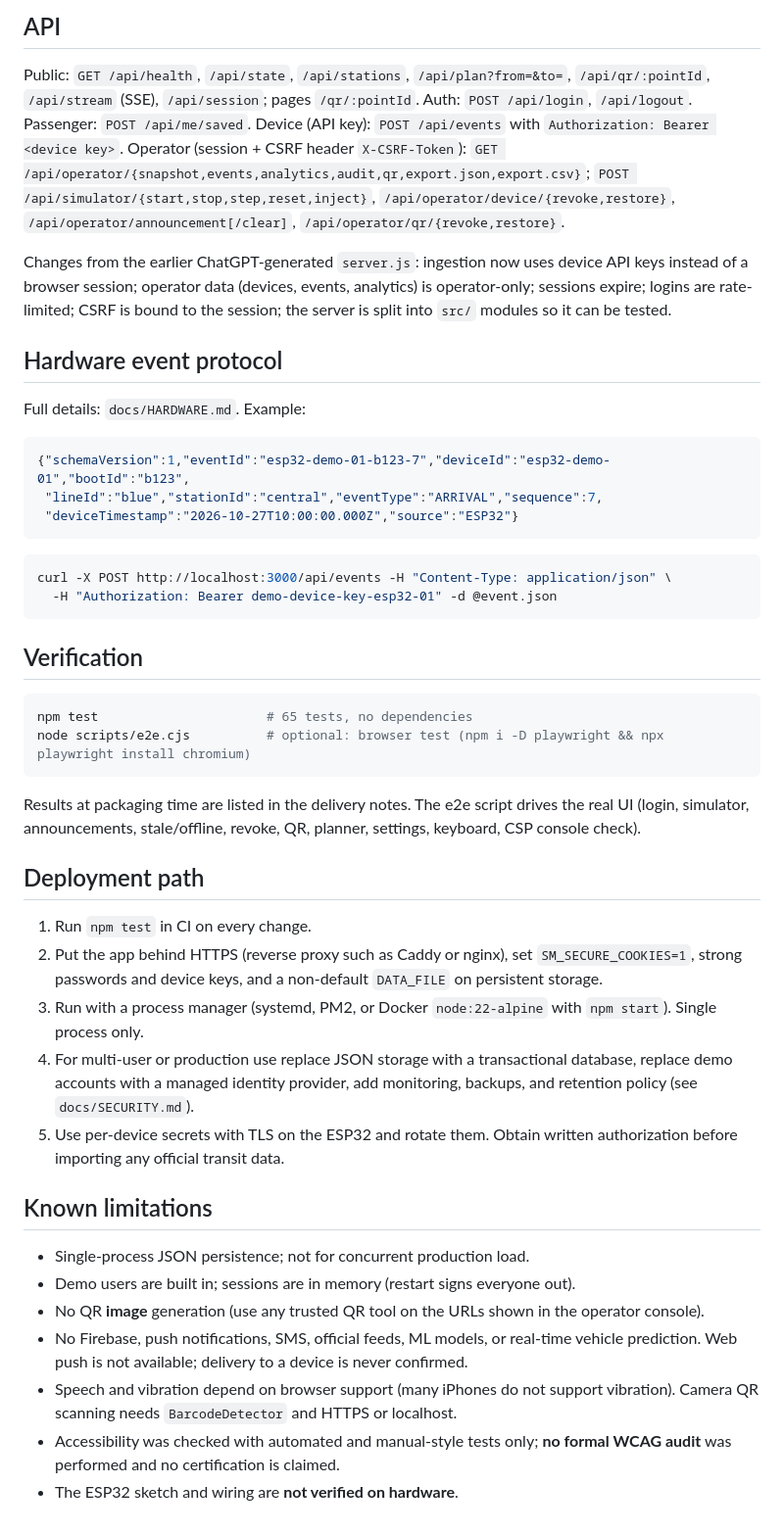
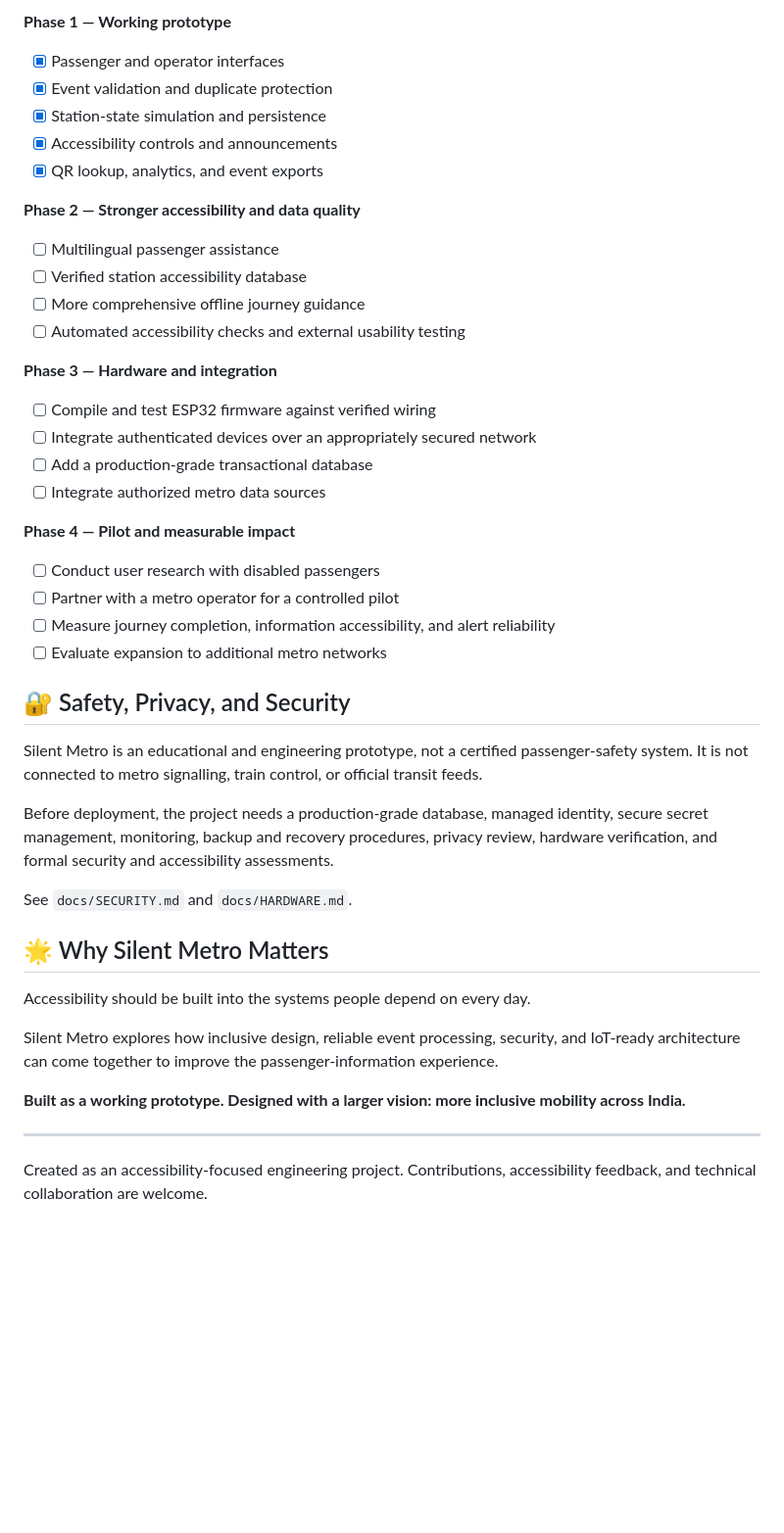
Before and after one commit to kingsleyjosephm2026-sudo/silent-metro, a Markdown page: README.md, the part around one of its changes. Shown at 98% size. Drawn GitHub-style; blank space fills up the shorter version.

````diff
--- a/README.md
+++ b/README.md
@@ -78,43 +144,45 @@ See `.env.example`. The app reads `process.env` directly (no dotenv).
 
-## API
-Public: `GET /api/health`, `/api/state`, `/api/stations`, `/api/plan?from=&to=`, `/api/qr/:pointId`, `/api/stream` (SSE), `/api/session`; pages `/qr/:pointId`.
-Auth: `POST /api/login`, `/api/logout`. Passenger: `POST /api/me/saved`.
-Device (API key): `POST /api/events` with `Authorization: Bearer <device key>`.
-Operator (session + CSRF header `X-CSRF-Token`): `GET /api/operator/{snapshot,events,analytics,audit,qr,export.json,export.csv}`; `POST /api/simulator/{start,stop,step,reset,inject}`, `/api/operator/device/{revoke,restore}`, `/api/operator/announcement[/clear]`, `/api/operator/qr/{revoke,restore}`.
+**Phase 1 — Working prototype**
+- [x] Passenger and operator interfaces
+- [x] Event validation and duplicate protection
+- [x] Station-state simulation and persistence
+- [x] Accessibility controls and announcements
+- [x] QR lookup, analytics, and event exports
 
-Changes from the earlier ChatGPT-generated `server.js`: ingestion now uses device API keys instead of a browser session; operator data (devices, events, analytics) is operator-only; sessions expire; logins are rate-limited; CSRF is bound to the session; the server is split into `src/` modules so it can be tested.
+**Phase 2 — Stronger accessibility and data quality**
+- [ ] Multilingual passenger assistance
+- [ ] Verified station accessibility database
+- [ ] More comprehensive offline journey guidance
+- [ ] Automated accessibility checks and external usability testing
 
-## Hardware event protocol
-Full details: `docs/HARDWARE.md`. Example:
-```json
-{"schemaVersion":1,"eventId":"esp32-demo-01-b123-7","deviceId":"esp32-demo-01","bootId":"b123",
- "lineId":"blue","stationId":"central","eventType":"ARRIVAL","sequence":7,
- "deviceTimestamp":"2026-10-27T10:00:00.000Z","source":"ESP32"}
-```
-```bash
-curl -X POST http://localhost:3000/api/events -H "Content-Type: application/json" \
-  -H "Authorization: Bearer demo-device-key-esp32-01" -d @event.json
-```
+**Phase 3 — Hardware and integration**
+- [ ] Compile and test ESP32 firmware against verified wiring
+- [ ] Integrate authenticated devices over an appropriately secured network
+- [ ] Add a production-grade transactional database
+- [ ] Integrate authorized metro data sources
 
-## Verification
-```bash
-npm test                      # 65 tests, no dependencies
-node scripts/e2e.cjs          # optional: browser test (npm i -D playwright && npx playwright install chromium)
-```
-Results at packaging time are listed in the delivery notes. The e2e script drives the real UI (login, simulator, announcements, stale/offline, revoke, QR, planner, settings, keyboard, CSP console check).
+**Phase 4 — Pilot and measurable impact**
+- [ ] Conduct user research with disabled passengers
+- [ ] Partner with a metro operator for a controlled pilot
+- [ ] Measure journey completion, information accessibility, and alert reliability
+- [ ] Evaluate expansion to additional metro networks
 
-## Deployment path
-1. Run `npm test` in CI on every change.
-2. Put the app behind HTTPS (reverse proxy such as Caddy or nginx), set `SM_SECURE_COOKIES=1`, strong passwords and device keys, and a non-default `DATA_FILE` on persistent storage.
-3. Run with a process manager (systemd, PM2, or Docker `node:22-alpine` with `npm start`). Single process only.
-4. For multi-user or production use replace JSON storage with a transactional database, replace demo accounts with a managed identity provider, add monitoring, backups, and retention policy (see `docs/SECURITY.md`).
-5. Use per-device secrets with TLS on the ESP32 and rotate them. Obtain written authorization before importing any official transit data.
+## 🔐 Safety, Privacy, and Security
 
-## Known limitations
-- Single-process JSON persistence; not for concurrent production load.
-- Demo users are built in; sessions are in memory (restart signs everyone out).
-- No QR **image** generation (use any trusted QR tool on the URLs shown in the operator console).
-- No Firebase, push notifications, SMS, official feeds, ML models, or real-time vehicle prediction. Web push is not available; delivery to a device is never confirmed.
-- Speech and vibration depend on browser support (many iPhones do not support vibration). Camera QR scanning needs `BarcodeDetector` and HTTPS or localhost.
-- Accessibility was checked with automated and manual-style tests only; **no formal WCAG audit** was performed and no certification is claimed.
-- The ESP32 sketch and wiring are **not verified on hardware**.
+Silent Metro is an educational and engineering prototype, not a certified passenger-safety system. It is not connected to metro signalling, train control, or official transit feeds.
+
+Before deployment, the project needs a production-grade database, managed identity, secure secret management, monitoring, backup and recovery procedures, privacy review, hardware verification, and formal security and accessibility assessments.
+
+See `docs/SECURITY.md` and `docs/HARDWARE.md`.
+
+## 🌟 Why Silent Metro Matters
+
+Accessibility should be built into the systems people depend on every day.
+
+Silent Metro explores how inclusive design, reliable event processing, security, and IoT-ready architecture can come together to improve the passenger-information experience.
+
+**Built as a working prototype. Designed with a larger vision: more inclusive mobility across India.**
+
+---
+
+Created as an accessibility-focused engineering project. Contributions, accessibility feedback, and technical collaboration are welcome.
````
Also changed, not shown: other parts of README.md (+126 -60 lines).
